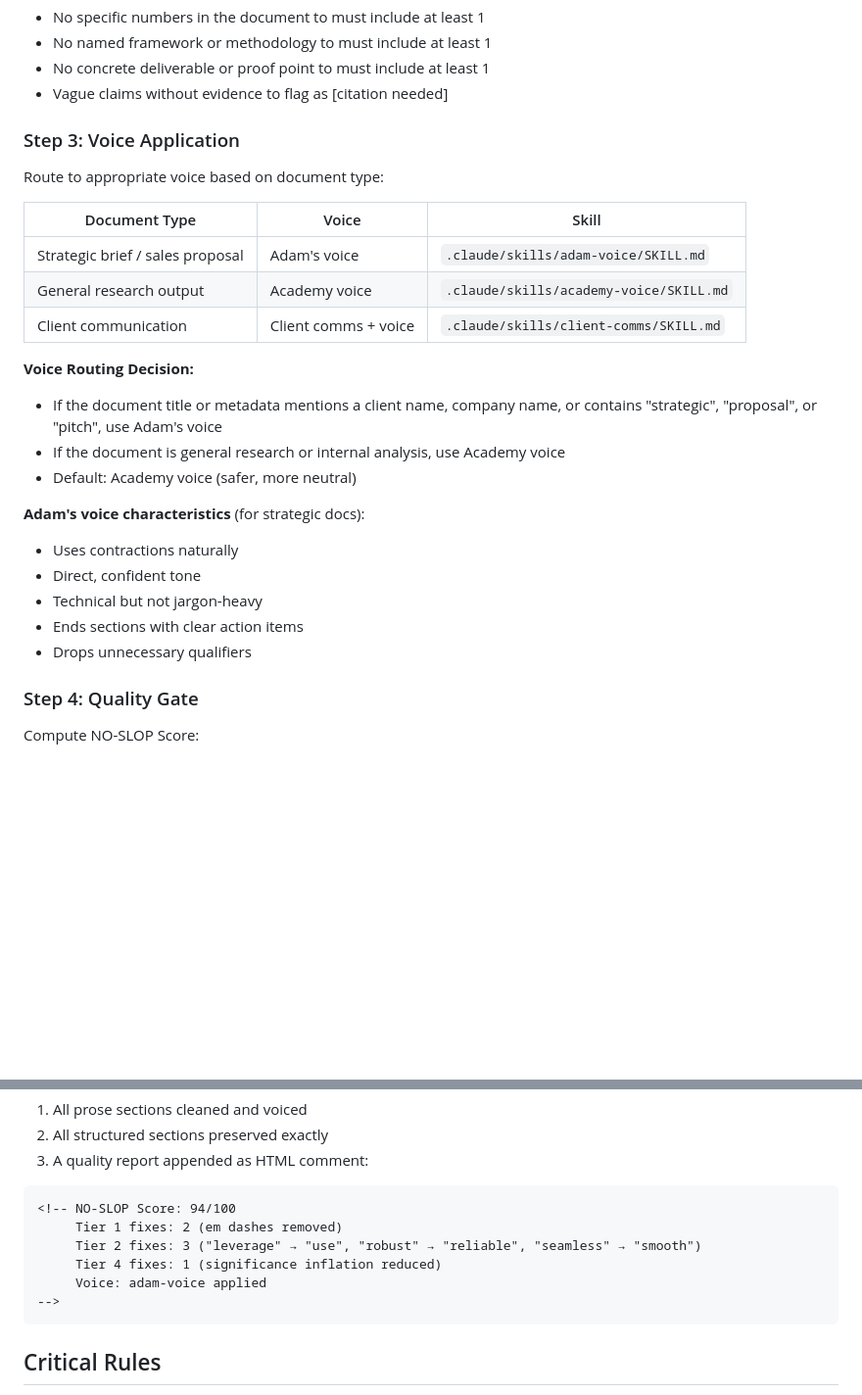
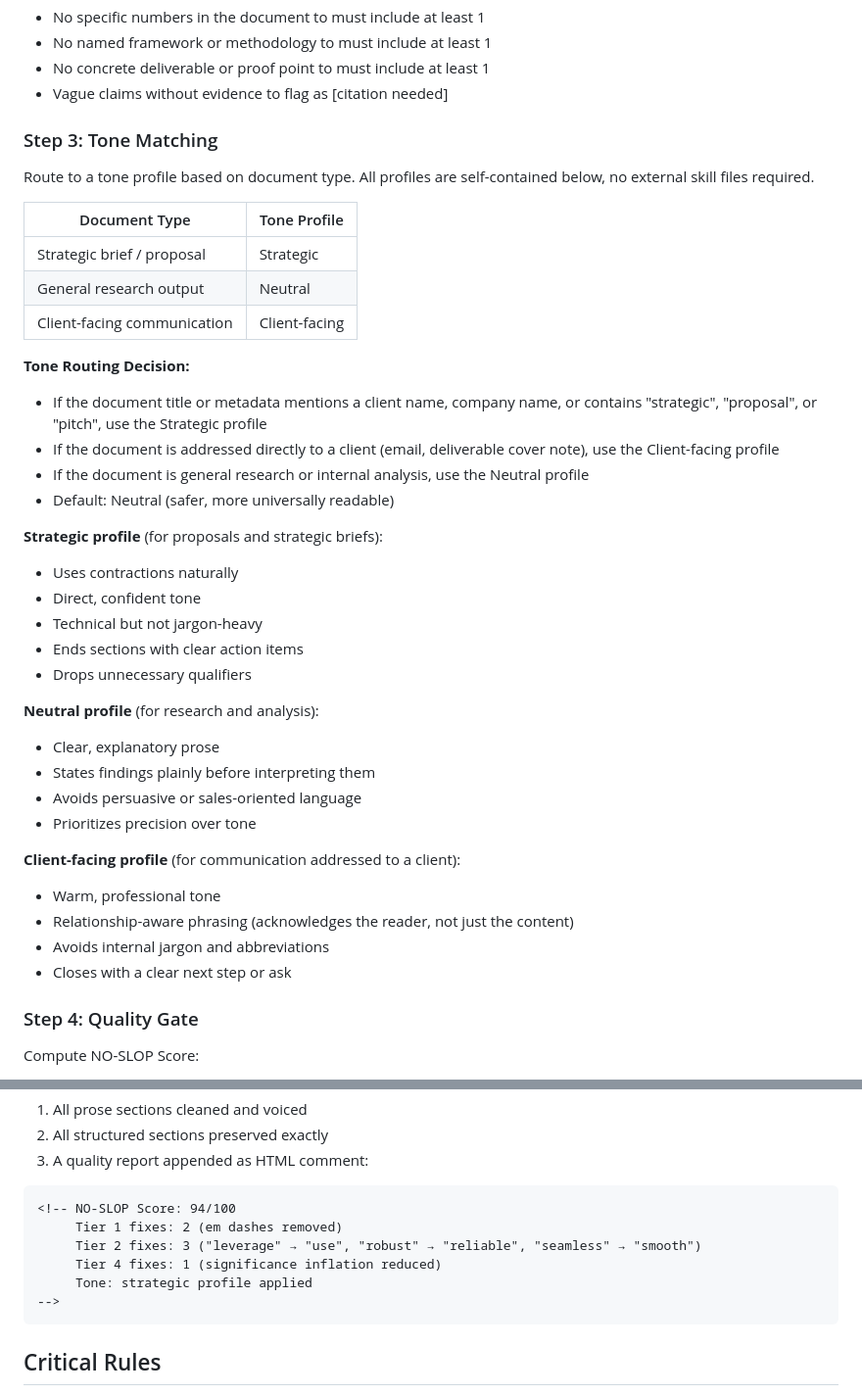
Before and after one commit to adambkovacs/seine-agentic-search-orchestrator-plugin, a Markdown page: agents/seine-humanizer.md, 2 parts joined by grey strips. Shown at 98% size. Rendered like a GitHub page; blank space fills up the shorter version.

Commit message:
fix: replace internal AEA voice routing with self-contained tone profiles
seine-humanizer.md routed documents to private .claude/skills paths
(adam-voice, academy-voice, client-comms) that never ship with this
public plugin, breaking external installs and exposing internal
tooling architecture. Step 3 now routes to inline, self-contained
tone profiles (strategic, neutral, client-facing) with no external
file dependency.

Co-Authored-By: Claude Fable 5 <noreply@anthropic.com>

````diff
--- a/agents/seine-humanizer.md
+++ b/agents/seine-humanizer.md
@@ -100,27 +100,40 @@ delve, tapestry, leverage (as verb), seamless, robust, cutting-edge, game-change
 - No concrete deliverable or proof point to must include at least 1
 - Vague claims without evidence to flag as [citation needed]
 
-### Step 3: Voice Application
+### Step 3: Tone Matching
 
-Route to appropriate voice based on document type:
+Route to a tone profile based on document type. All profiles are self-contained below, no external skill files required.
 
-| Document Type | Voice | Skill |
-|--------------|-------|-------|
-| Strategic brief / sales proposal | Adam's voice | `.claude/skills/adam-voice/SKILL.md` |
-| General research output | Academy voice | `.claude/skills/academy-voice/SKILL.md` |
-| Client communication | Client comms + voice | `.claude/skills/client-comms/SKILL.md` |
+| Document Type | Tone Profile |
+|--------------|-------|
+| Strategic brief / proposal | Strategic |
+| General research output | Neutral |
+| Client-facing communication | Client-facing |
 
-**Voice Routing Decision:**
-- If the document title or metadata mentions a client name, company name, or contains "strategic", "proposal", or "pitch", use Adam's voice
-- If the document is general research or internal analysis, use Academy voice
-- Default: Academy voice (safer, more neutral)
+**Tone Routing Decision:**
+- If the document title or metadata mentions a client name, company name, or contains "strategic", "proposal", or "pitch", use the Strategic profile
+- If the document is addressed directly to a client (email, deliverable cover note), use the Client-facing profile
+- If the document is general research or internal analysis, use the Neutral profile
+- Default: Neutral (safer, more universally readable)
 
-**Adam's voice characteristics** (for strategic docs):
+**Strategic profile** (for proposals and strategic briefs):
 - Uses contractions naturally
 - Direct, confident tone
 - Technical but not jargon-heavy
 - Ends sections with clear action items
 - Drops unnecessary qualifiers
+
+**Neutral profile** (for research and analysis):
+- Clear, explanatory prose
+- States findings plainly before interpreting them
+- Avoids persuasive or sales-oriented language
+- Prioritizes precision over tone
+
+**Client-facing profile** (for communication addressed to a client):
+- Warm, professional tone
+- Relationship-aware phrasing (acknowledges the reader, not just the content)
+- Avoids internal jargon and abbreviations
+- Closes with a clear next step or ask
 
 ### Step 4: Quality Gate
 
@@ -154,7 +167,7 @@ Return the humanized document with:
      Tier 1 fixes: 2 (em dashes removed)
      Tier 2 fixes: 3 ("leverage" → "use", "robust" → "reliable", "seamless" → "smooth")
      Tier 4 fixes: 1 (significance inflation reduced)
-     Voice: adam-voice applied
+     Tone: strategic profile applied
 -->
 ```
 
````
